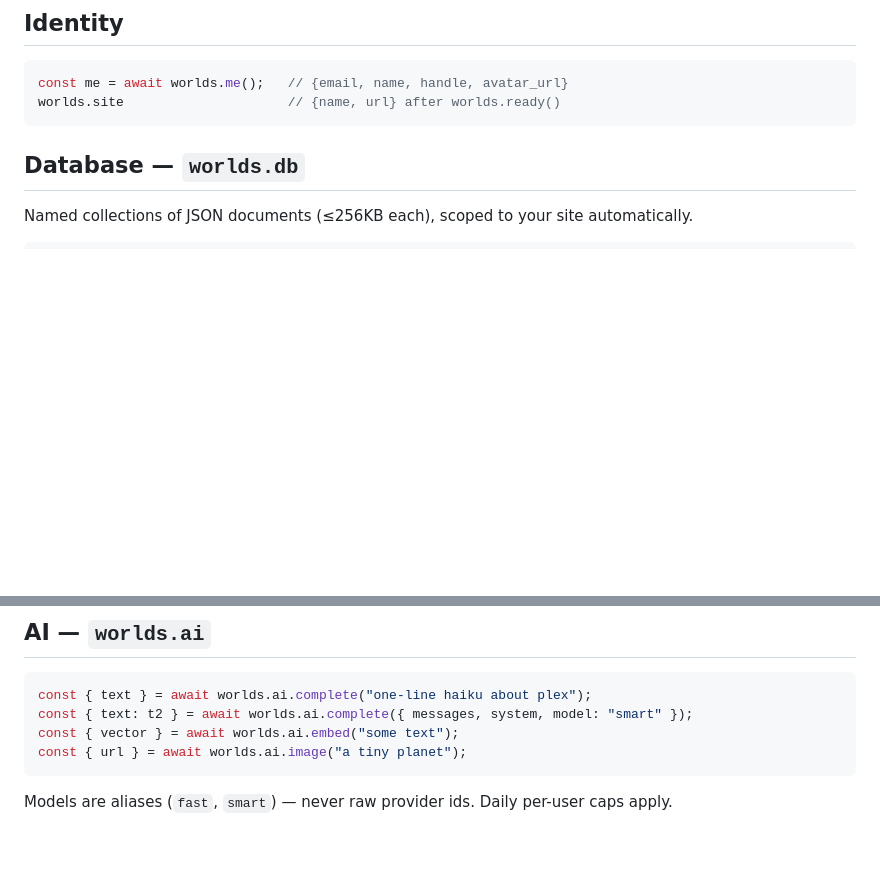
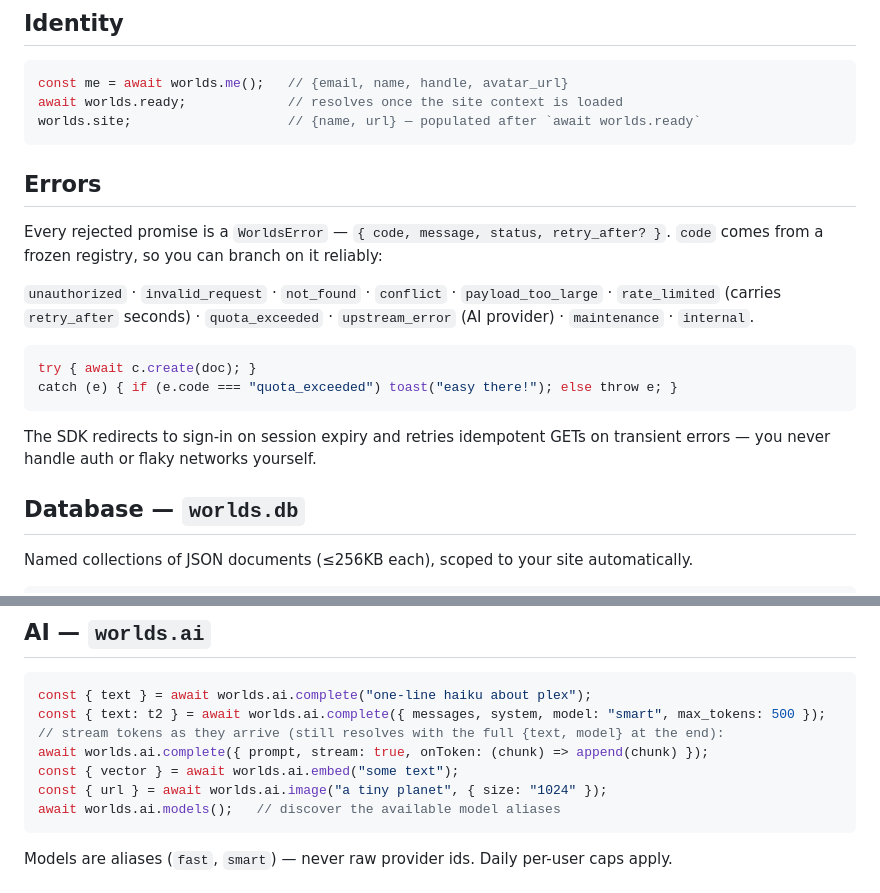
Before and after one commit to enzomaruffa/worlds, a Markdown page: docs/sdk.md, 2 parts joined by grey strips. Drawn GitHub-style; blank space fills up the shorter version.

Commit message:
docs(sdk): document AI streaming + models(), add error-code registry, fix worlds.ready (promise not fn)

````diff
--- a/docs/sdk.md
+++ b/docs/sdk.md
@@ -7,8 +7,26 @@ promises; every rejection is a `WorldsError` with `{code, message, status}`.
 
 ```js
 const me = await worlds.me();   // {email, name, handle, avatar_url}
-worlds.site                     // {name, url} after worlds.ready()
+await worlds.ready;             // resolves once the site context is loaded
+worlds.site;                    // {name, url} — populated after `await worlds.ready`
 ```
+
+## Errors
+
+Every rejected promise is a `WorldsError` — `{ code, message, status, retry_after? }`.
+`code` comes from a frozen registry, so you can branch on it reliably:
+
+`unauthorized` · `invalid_request` · `not_found` · `conflict` · `payload_too_large` ·
+`rate_limited` (carries `retry_after` seconds) · `quota_exceeded` · `upstream_error`
+(AI provider) · `maintenance` · `internal`.
+
+```js
+try { await c.create(doc); }
+catch (e) { if (e.code === "quota_exceeded") toast("easy there!"); else throw e; }
+```
+
+The SDK redirects to sign-in on session expiry and retries idempotent GETs on transient
+errors — you never handle auth or flaky networks yourself.
 
 ## Database — `worlds.db`
 
@@ -44,9 +62,12 @@ sites.subscribe(ev => addPlanet(ev.doc));                  // this is how the un
 
 ```js
 const { text } = await worlds.ai.complete("one-line haiku about plex");
-const { text: t2 } = await worlds.ai.complete({ messages, system, model: "smart" });
+const { text: t2 } = await worlds.ai.complete({ messages, system, model: "smart", max_tokens: 500 });
+// stream tokens as they arrive (still resolves with the full {text, model} at the end):
+await worlds.ai.complete({ prompt, stream: true, onToken: (chunk) => append(chunk) });
 const { vector } = await worlds.ai.embed("some text");
-const { url } = await worlds.ai.image("a tiny planet");
+const { url } = await worlds.ai.image("a tiny planet", { size: "1024" });
+await worlds.ai.models();   // discover the available model aliases
 ```
 
 Models are aliases (`fast`, `smart`) — never raw provider ids. Daily per-user caps apply.
````
